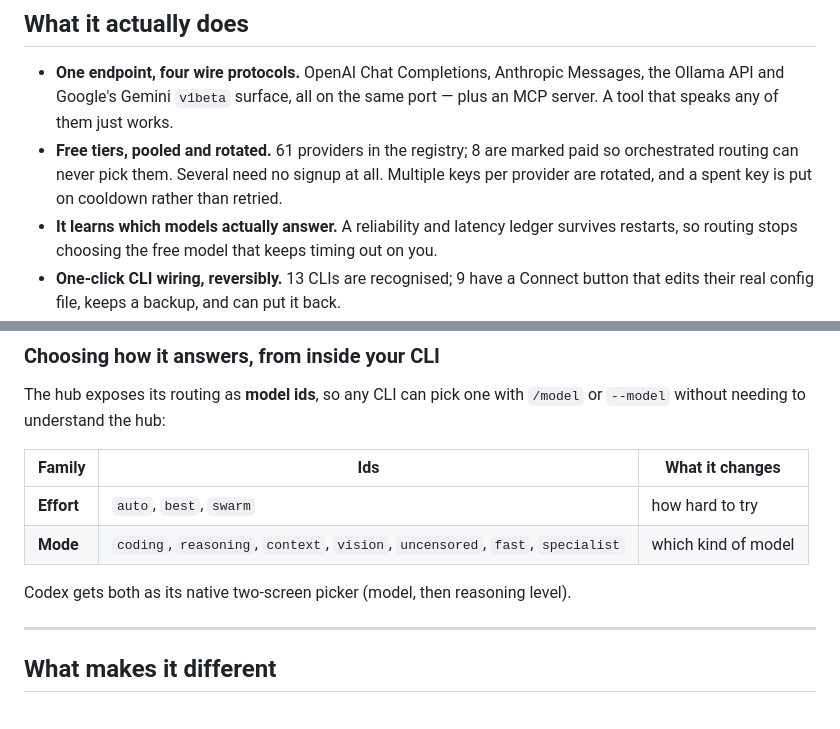
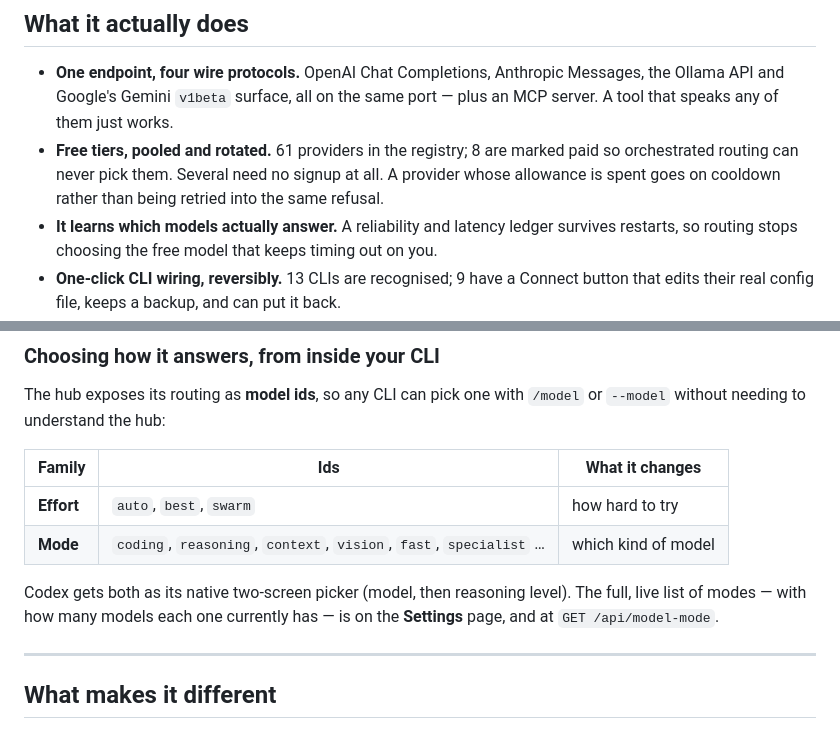
Before and after one commit to last-million/free-llm-hub, a Markdown page: README.md, 2 parts joined by grey strips. Drawn GitHub-style.

Commit message:
two words out of the README
Both requested, both documentation-only: the mode table no longer spells out
the `uncensored` id, and the feature list no longer describes key pooling.

The mode table was never the registry -- it shows the SHAPE of the ids, effort
against mode, and enumerating a subset invited exactly the reading that the
subset was the whole set. It now points at the Settings page and
GET /api/model-mode, which are live and cannot go stale, and says so.

Nothing in the product changed: the mode id and the key rotation both still
work exactly as before. This is what the README says about them.

```diff
--- a/README.md
+++ b/README.md
@@ -24,8 +24,8 @@ http://127.0.0.1:8787
   port — plus an MCP server. A tool that speaks any of them just works.
 - **Free tiers, pooled and rotated.** 61 providers in the registry; 8 are marked
   paid so orchestrated routing can never pick them. Several need no signup at
-  all. Multiple keys per provider are rotated, and a spent key is put on
-  cooldown rather than retried.
+  all. A provider whose allowance is spent goes on cooldown rather than being
+  retried into the same refusal.
 - **It learns which models actually answer.** A reliability and latency ledger
   survives restarts, so routing stops choosing the free model that keeps timing
   out on you.
@@ -108,9 +108,9 @@ The hub exposes its routing as **model ids**, so any CLI can pick one with
 | Family | Ids | What it changes |
 | --- | --- | --- |
 | **Effort** | `auto`, `best`, `swarm` | how hard to try |
-| **Mode** | `coding`, `reasoning`, `context`, `vision`, `uncensored`, `fast`, `specialist` | which kind of model |
+| **Mode** | `coding`, `reasoning`, `context`, `vision`, `fast`, `specialist` … | which kind of model |
 
-Codex gets both as its native two-screen picker (model, then reasoning level).
+Codex gets both as its native two-screen picker (model, then reasoning level). The full, live list of modes — with how many models each one currently has — is on the **Settings** page, and at `GET /api/model-mode`.
 
 ---
 
```
